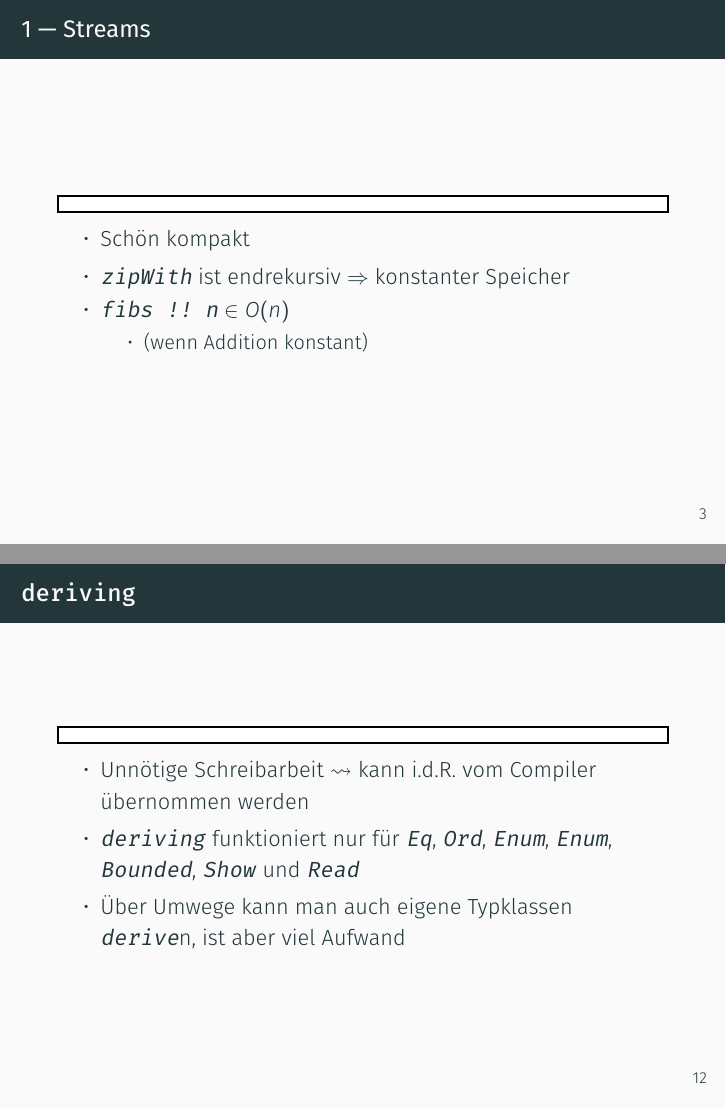
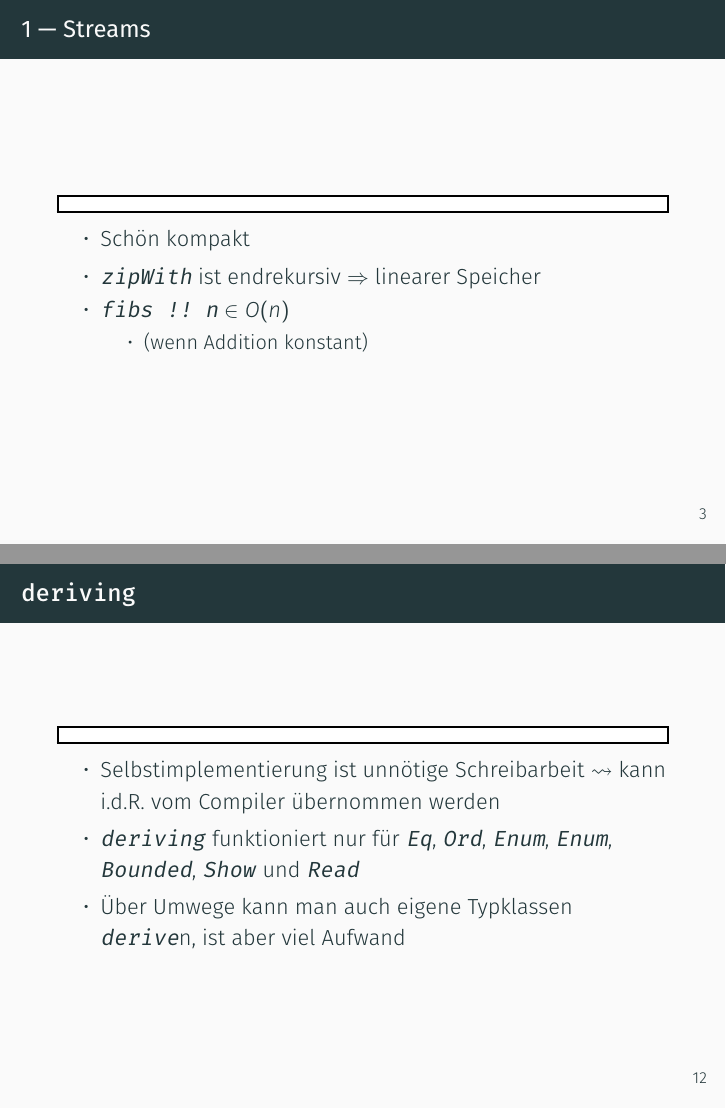
Before and after one commit to pbrinkmeier/pp-tut, LaTeX slides (slides/04_FktEntwurf.tex): pages 6 and 22 of 25, joined at a grey line. Compiled offline with XeLaTeX; a missing font is replaced by an installed copy or a similar font.

Commit message:
More 4th tut

```diff
--- a/slides/04_FktEntwurf.tex
+++ b/slides/04_FktEntwurf.tex
@@ -65,7 +64,7 @@
 
 	\begin{itemize}
 		\item Schön kompakt
-		\item \texttt{zipWith} ist endrekursiv $\Rightarrow$ konstanter Speicher
+		\item \texttt{zipWith} ist endrekursiv $\Rightarrow$ linearer Speicher
 		\item \texttt{fibs !! n} $\in O($\pause$n)$
 		\begin{itemize}
 			\item (wenn Addition konstant)
@@ -173,7 +172,7 @@
 	\code{demos/PlayingCards2.hs}
 
 	\begin{itemize}
-		\item Unnötige Schreibarbeit $\leadsto$ kann i.d.R. vom Compiler übernommen werden
+		\item Selbstimplementierung ist unnötige Schreibarbeit $\leadsto$ kann i.d.R. vom Compiler übernommen werden
 		\item \texttt{deriving} funktioniert nur für \texttt{Eq}, \texttt{Ord}, \texttt{Enum}, \texttt{Enum}, \texttt{Bounded}, \texttt{Show} und \texttt{Read}
 		\item Über Umwege kann man auch eigene Typklassen \texttt{derive}n, ist aber viel Aufwand
 	\end{itemize}
```
Also changed, not shown: slides/04_FktEntwurf.pdf, slides/Makefile, slides/04_FktEntwurf.tex (1 more changed lines).
